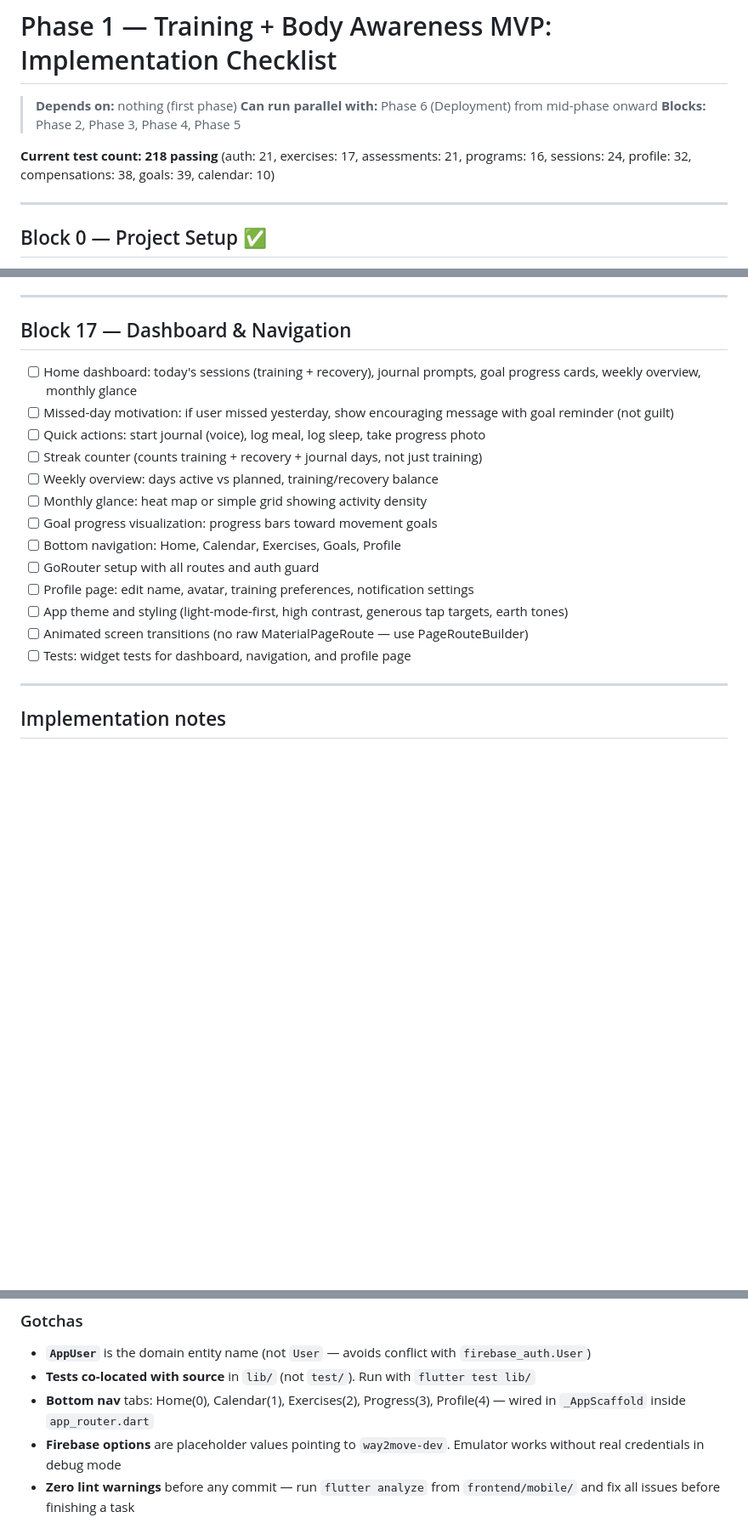
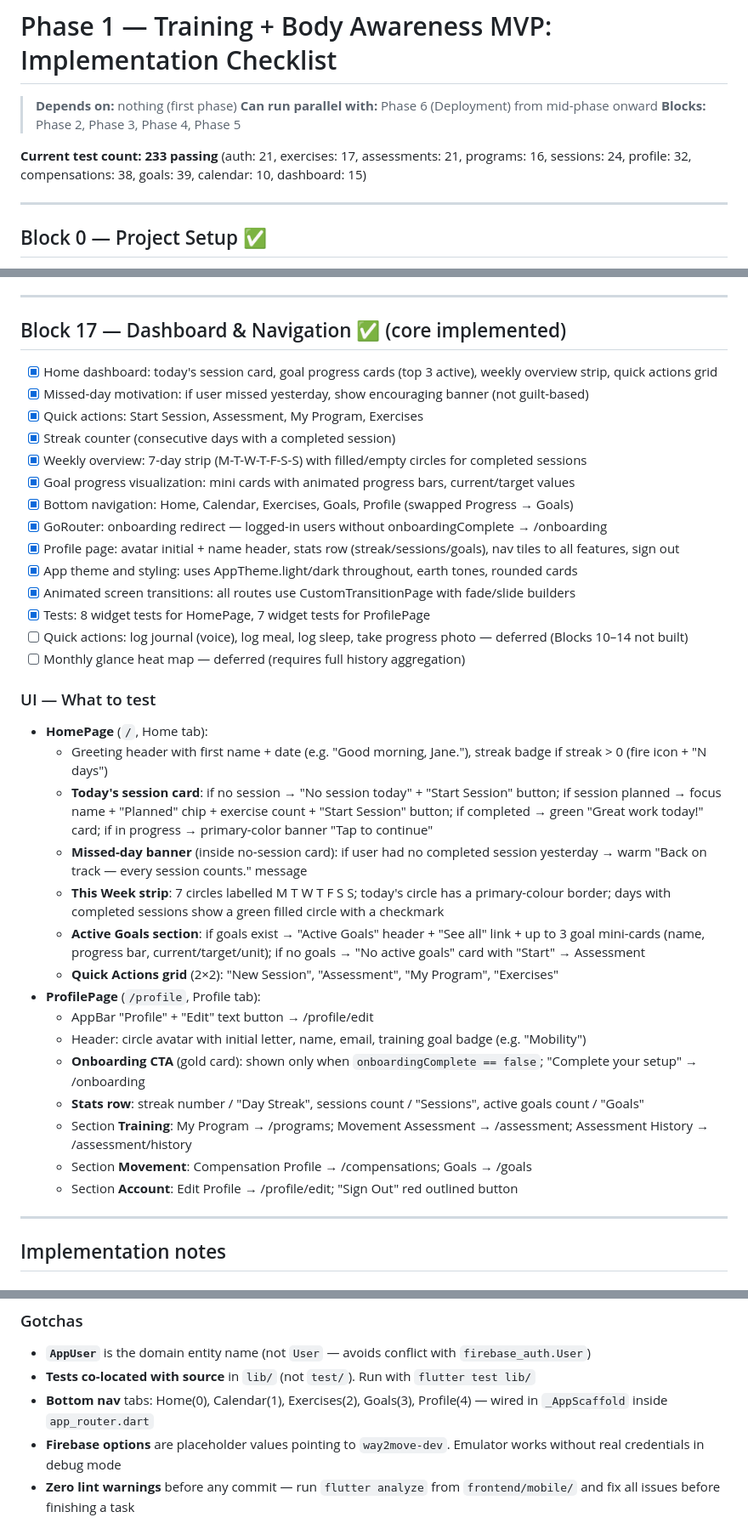
Before and after one commit to marcowilliam/way2move, a Markdown page: docs/phases/phase01-tasks.md, 3 parts joined by grey strips. Shown at 85% size. GitHub-like rendering; blank space fills up the shorter version.

Commit message:
docs: mark Block 17 complete, add UI testing guide (233 tests passing)

```diff
--- a/docs/phases/phase01-tasks.md
+++ b/docs/phases/phase01-tasks.md
@@ -4,7 +4,7 @@
 > **Can run parallel with:** Phase 6 (Deployment) from mid-phase onward
 > **Blocks:** Phase 2, Phase 3, Phase 4, Phase 5
 
-**Current test count: 218 passing** (auth: 21, exercises: 17, assessments: 21, programs: 16, sessions: 24, profile: 32, compensations: 38, goals: 39, calendar: 10)
+**Current test count: 233 passing** (auth: 21, exercises: 17, assessments: 21, programs: 16, sessions: 24, profile: 32, compensations: 38, goals: 39, calendar: 10, dashboard: 15)
 
 ---
 
@@ -392,21 +392,39 @@
 
 ---
 
-## Block 17 — Dashboard & Navigation
+## Block 17 — Dashboard & Navigation ✅ (core implemented)
 
-- [ ] Home dashboard: today's sessions (training + recovery), journal prompts, goal progress cards, weekly overview, monthly glance
-- [ ] Missed-day motivation: if user missed yesterday, show encouraging message with goal reminder (not guilt)
-- [ ] Quick actions: start journal (voice), log meal, log sleep, take progress photo
-- [ ] Streak counter (counts training + recovery + journal days, not just training)
-- [ ] Weekly overview: days active vs planned, training/recovery balance
-- [ ] Monthly glance: heat map or simple grid showing activity density
-- [ ] Goal progress visualization: progress bars toward movement goals
-- [ ] Bottom navigation: Home, Calendar, Exercises, Goals, Profile
-- [ ] GoRouter setup with all routes and auth guard
-- [ ] Profile page: edit name, avatar, training preferences, notification settings
-- [ ] App theme and styling (light-mode-first, high contrast, generous tap targets, earth tones)
-- [ ] Animated screen transitions (no raw MaterialPageRoute — use PageRouteBuilder)
-- [ ] Tests: widget tests for dashboard, navigation, and profile page
+- [x] Home dashboard: today's session card, goal progress cards (top 3 active), weekly overview strip, quick actions grid
+- [x] Missed-day motivation: if user missed yesterday, show encouraging banner (not guilt-based)
+- [x] Quick actions: Start Session, Assessment, My Program, Exercises
+- [x] Streak counter (consecutive days with a completed session)
+- [x] Weekly overview: 7-day strip (M-T-W-T-F-S-S) with filled/empty circles for completed sessions
+- [x] Goal progress visualization: mini cards with animated progress bars, current/target values
+- [x] Bottom navigation: Home, Calendar, Exercises, Goals, Profile (swapped Progress → Goals)
+- [x] GoRouter: onboarding redirect — logged-in users without onboardingComplete → /onboarding
+- [x] Profile page: avatar initial + name header, stats row (streak/sessions/goals), nav tiles to all features, sign out
+- [x] App theme and styling: uses AppTheme.light/dark throughout, earth tones, rounded cards
+- [x] Animated screen transitions: all routes use CustomTransitionPage with fade/slide builders
+- [x] Tests: 8 widget tests for HomePage, 7 widget tests for ProfilePage
+- [ ] Quick actions: log journal (voice), log meal, log sleep, take progress photo — deferred (Blocks 10–14 not built)
+- [ ] Monthly glance heat map — deferred (requires full history aggregation)
+
+### UI — What to test
+- **HomePage** (`/`, Home tab):
+  - Greeting header with first name + date (e.g. "Good morning, Jane."), streak badge if streak > 0 (fire icon + "N days")
+  - **Today's session card**: if no session → "No session today" + "Start Session" button; if session planned → focus name + "Planned" chip + exercise count + "Start Session" button; if completed → green "Great work today!" card; if in progress → primary-color banner "Tap to continue"
+  - **Missed-day banner** (inside no-session card): if user had no completed session yesterday → warm "Back on track — every session counts." message
+  - **This Week strip**: 7 circles labelled M T W T F S S; today's circle has a primary-colour border; days with completed sessions show a green filled circle with a checkmark
+  - **Active Goals section**: if goals exist → "Active Goals" header + "See all" link + up to 3 goal mini-cards (name, progress bar, current/target/unit); if no goals → "No active goals" card with "Start" → Assessment
+  - **Quick Actions grid** (2×2): "New Session", "Assessment", "My Program", "Exercises"
+- **ProfilePage** (`/profile`, Profile tab):
+  - AppBar "Profile" + "Edit" text button → /profile/edit
+  - Header: circle avatar with initial letter, name, email, training goal badge (e.g. "Mobility")
+  - **Onboarding CTA** (gold card): shown only when `onboardingComplete == false`; "Complete your setup" → /onboarding
+  - **Stats row**: streak number / "Day Streak", sessions count / "Sessions", active goals count / "Goals"
+  - Section **Training**: My Program → /programs; Movement Assessment → /assessment; Assessment History → /assessment/history
+  - Section **Movement**: Compensation Profile → /compensations; Goals → /goals
+  - Section **Account**: Edit Profile → /profile/edit; "Sign Out" red outlined button
 
 ---
 
@@ -429,6 +447,6 @@
 ### Gotchas
 - **`AppUser`** is the domain entity name (not `User` — avoids conflict with `firebase_auth.User`)
 - **Tests co-located with source** in `lib/` (not `test/`). Run with `flutter test lib/`
-- **Bottom nav** tabs: Home(0), Calendar(1), Exercises(2), Progress(3), Profile(4) — wired in `_AppScaffold` inside `app_router.dart`
+- **Bottom nav** tabs: Home(0), Calendar(1), Exercises(2), Goals(3), Profile(4) — wired in `_AppScaffold` inside `app_router.dart`
 - **Firebase options** are placeholder values pointing to `way2move-dev`. Emulator works without real credentials in debug mode
 - **Zero lint warnings** before any commit — run `flutter analyze` from `frontend/mobile/` and fix all issues before finishing a task
```
